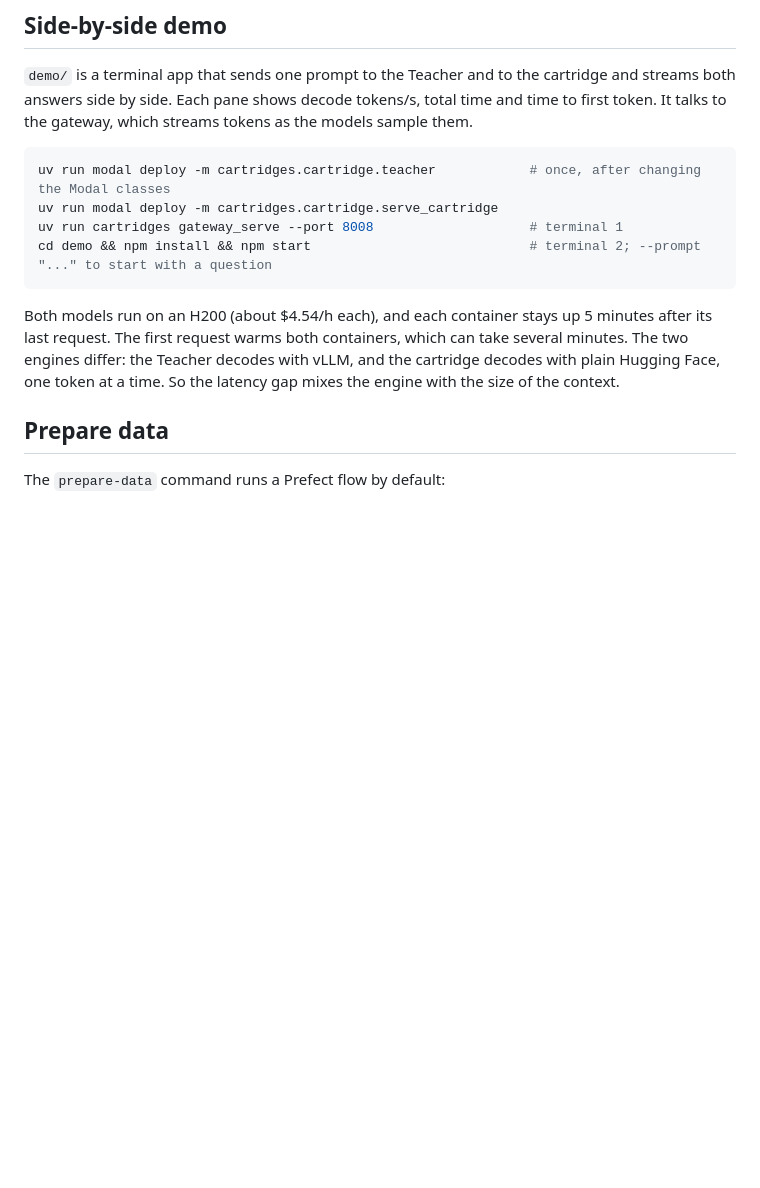
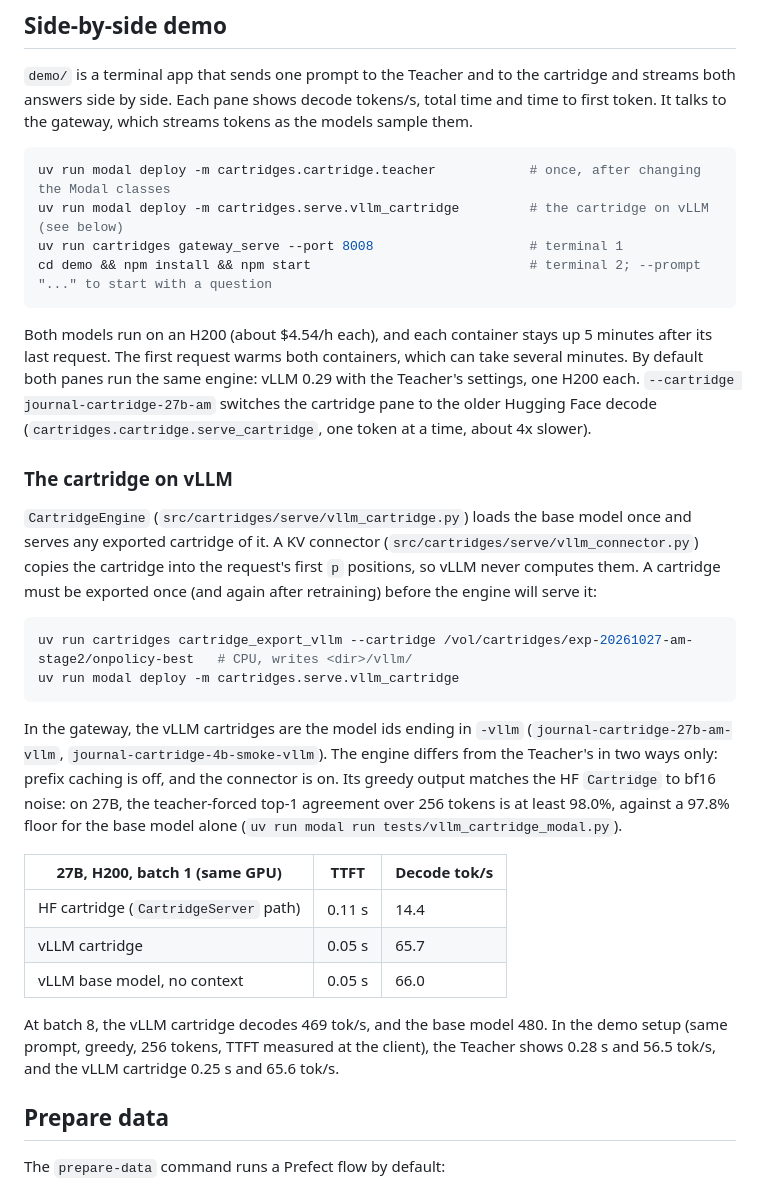
Before and after one commit to JoshZastrow/cartridges, a Markdown page: README.md, the part around the change. GitHub-like rendering; blank space fills up the shorter version.

````diff
--- a/README.md
+++ b/README.md
@@ -248,15 +248,39 @@ It talks to the gateway, which streams tokens as the models sample them.
 
 ```bash
 uv run modal deploy -m cartridges.cartridge.teacher            # once, after changing the Modal classes
-uv run modal deploy -m cartridges.cartridge.serve_cartridge
+uv run modal deploy -m cartridges.serve.vllm_cartridge         # the cartridge on vLLM (see below)
 uv run cartridges gateway_serve --port 8008                    # terminal 1
 cd demo && npm install && npm start                            # terminal 2; --prompt "..." to start with a question
 ```
 
 Both models run on an H200 (about $4.54/h each), and each container stays up 5 minutes after its last request.
 The first request warms both containers, which can take several minutes.
-The two engines differ: the Teacher decodes with vLLM, and the cartridge decodes with plain Hugging Face, one token at a time.
-So the latency gap mixes the engine with the size of the context.
+By default both panes run the same engine: vLLM 0.29 with the Teacher's settings, one H200 each.
+`--cartridge journal-cartridge-27b-am` switches the cartridge pane to the older Hugging Face decode (`cartridges.cartridge.serve_cartridge`, one token at a time, about 4x slower).
+
+### The cartridge on vLLM
+
+`CartridgeEngine` (`src/cartridges/serve/vllm_cartridge.py`) loads the base model once and serves any exported cartridge of it.
+A KV connector (`src/cartridges/serve/vllm_connector.py`) copies the cartridge into the request's first `p` positions, so vLLM never computes them.
+A cartridge must be exported once (and again after retraining) before the engine will serve it:
+
+```bash
+uv run cartridges cartridge_export_vllm --cartridge /vol/cartridges/exp-20261027-am-stage2/onpolicy-best   # CPU, writes <dir>/vllm/
+uv run modal deploy -m cartridges.serve.vllm_cartridge
+```
+
+In the gateway, the vLLM cartridges are the model ids ending in `-vllm` (`journal-cartridge-27b-am-vllm`, `journal-cartridge-4b-smoke-vllm`).
+The engine differs from the Teacher's in two ways only: prefix caching is off, and the connector is on.
+Its greedy output matches the HF `Cartridge` to bf16 noise: on 27B, the teacher-forced top-1 agreement over 256 tokens is at least 98.0%, against a 97.8% floor for the base model alone (`uv run modal run tests/vllm_cartridge_modal.py`).
+
+| 27B, H200, batch 1 (same GPU) | TTFT | Decode tok/s |
+|---|---|---|
+| HF cartridge (`CartridgeServer` path) | 0.11 s | 14.4 |
+| vLLM cartridge | 0.05 s | 65.7 |
+| vLLM base model, no context | 0.05 s | 66.0 |
+
+At batch 8, the vLLM cartridge decodes 469 tok/s, and the base model 480.
+In the demo setup (same prompt, greedy, 256 tokens, TTFT measured at the client), the Teacher shows 0.28 s and 56.5 tok/s, and the vLLM cartridge 0.25 s and 65.6 tok/s.
 
 ## Prepare data
 
````
Also changed, not shown: docs/plans/diagrams/vllm-cartridge-architecture.png (added), docs/plans/diagrams/vllm-cartridge-sequence.png (added), 16 other files.
